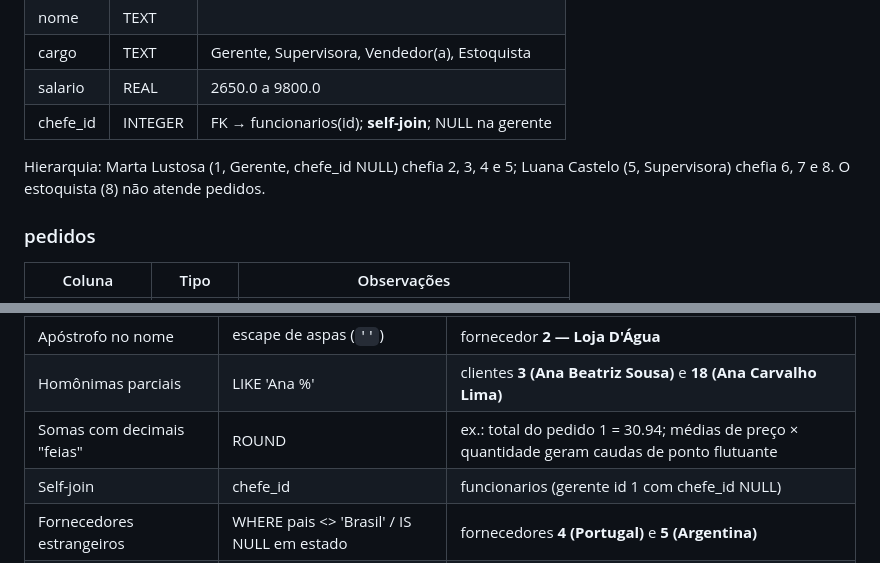
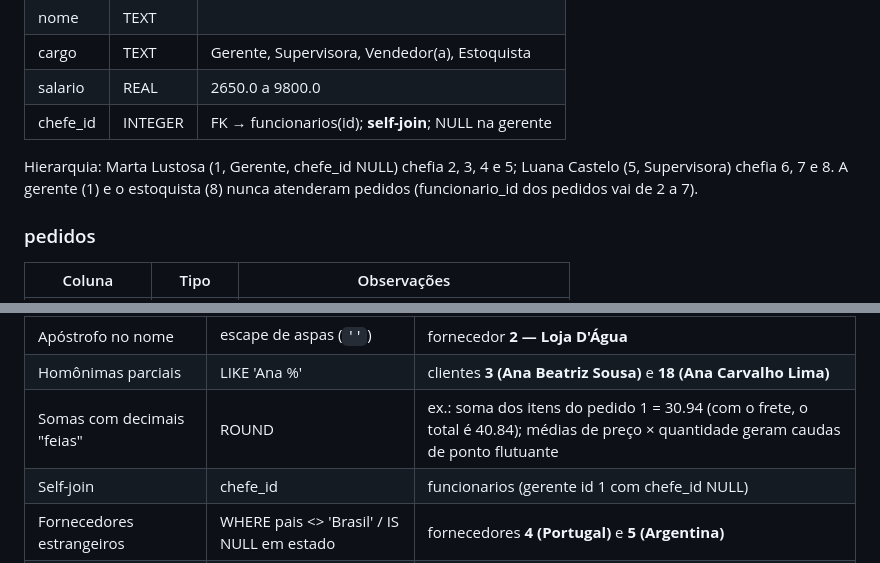
Before and after one commit to Wallysondevs/guia-sql, a Markdown page: assets/sql/AURORA.md, 2 parts joined by grey strips. GitHub-like rendering.

Commit message:
AURORA.md: pedido 1 (itens × total) e funcionários sem pedido

```diff
--- a/assets/sql/AURORA.md
+++ b/assets/sql/AURORA.md
@@ -72,7 +72,7 @@ alimentos e jardinagem.
 | chefe_id | INTEGER | FK → funcionarios(id); **self-join**; NULL na gerente |
 
 Hierarquia: Marta Lustosa (1, Gerente, chefe_id NULL) chefia 2, 3, 4 e 5;
-Luana Castelo (5, Supervisora) chefia 6, 7 e 8. O estoquista (8) não atende pedidos.
+Luana Castelo (5, Supervisora) chefia 6, 7 e 8. A gerente (1) e o estoquista (8) nunca atenderam pedidos (funcionario_id dos pedidos vai de 2 a 7).
 
 ### pedidos
 | Coluna | Tipo | Observações |
@@ -109,7 +109,7 @@ Pedidos 1–40 têm 3 itens; pedidos 41–90 têm 2 itens. Total do pedido =
 | Nomes com acento | collation / LIKE | José Ribamar Silva (1), Conceição Prado (5), Antônio Carlos Neves (9)… |
 | Apóstrofo no nome | escape de aspas (`''`) | fornecedor **2 — Loja D'Água** |
 | Homônimas parciais | LIKE 'Ana %' | clientes **3 (Ana Beatriz Sousa)** e **18 (Ana Carvalho Lima)** |
-| Somas com decimais "feias" | ROUND | ex.: total do pedido 1 = 30.94; médias de preço × quantidade geram caudas de ponto flutuante |
+| Somas com decimais "feias" | ROUND | ex.: soma dos itens do pedido 1 = 30.94 (com o frete, o total é 40.84); médias de preço × quantidade geram caudas de ponto flutuante |
 | Self-join | chefe_id | funcionarios (gerente id 1 com chefe_id NULL) |
 | Fornecedores estrangeiros | WHERE pais <> 'Brasil' / IS NULL em estado | fornecedores **4 (Portugal)** e **5 (Argentina)** |
 | Frete grátis | WHERE frete = 0 | pedidos 4, 12, 20, 28, 36, 44, 52, 60, 68, 76, 84 |
```
